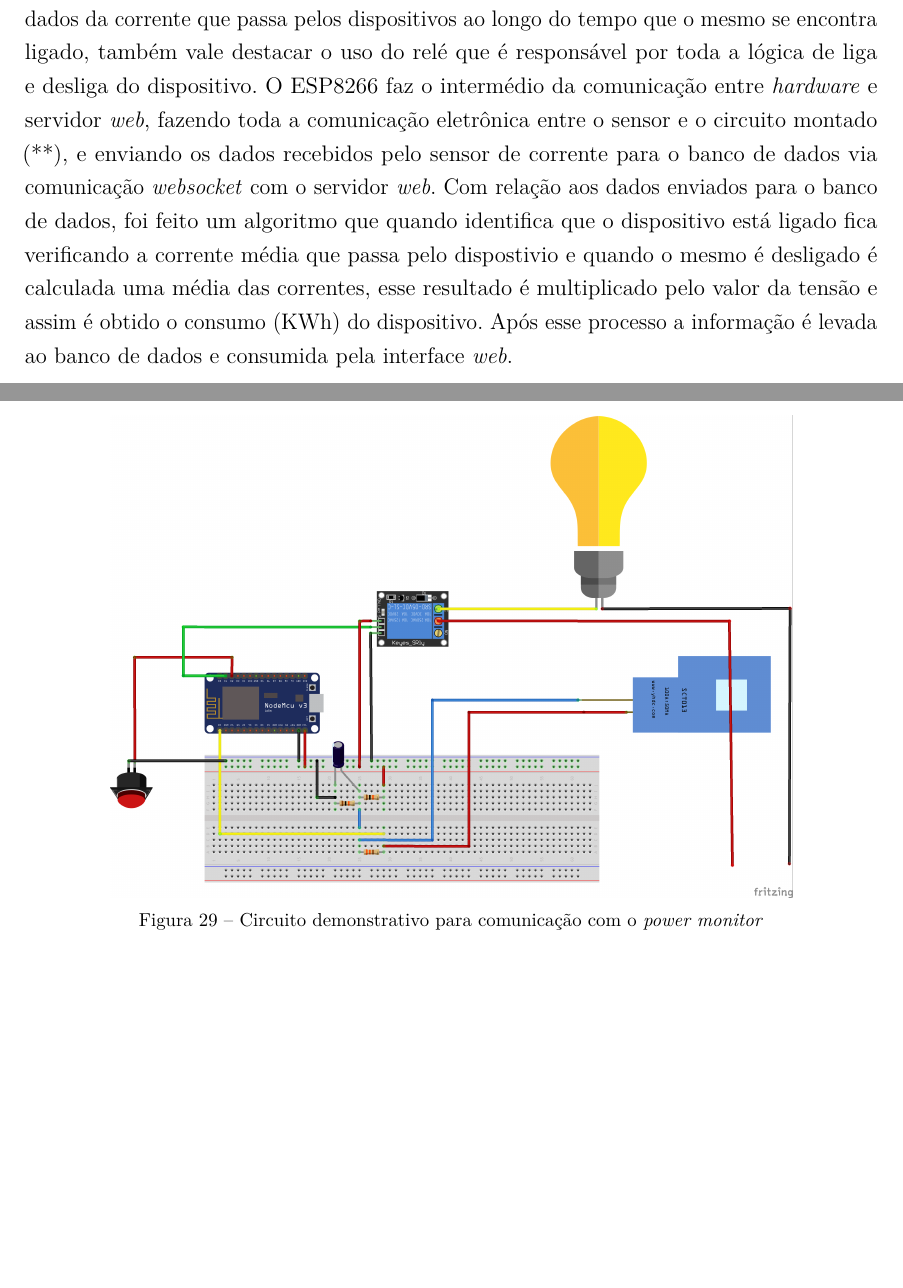
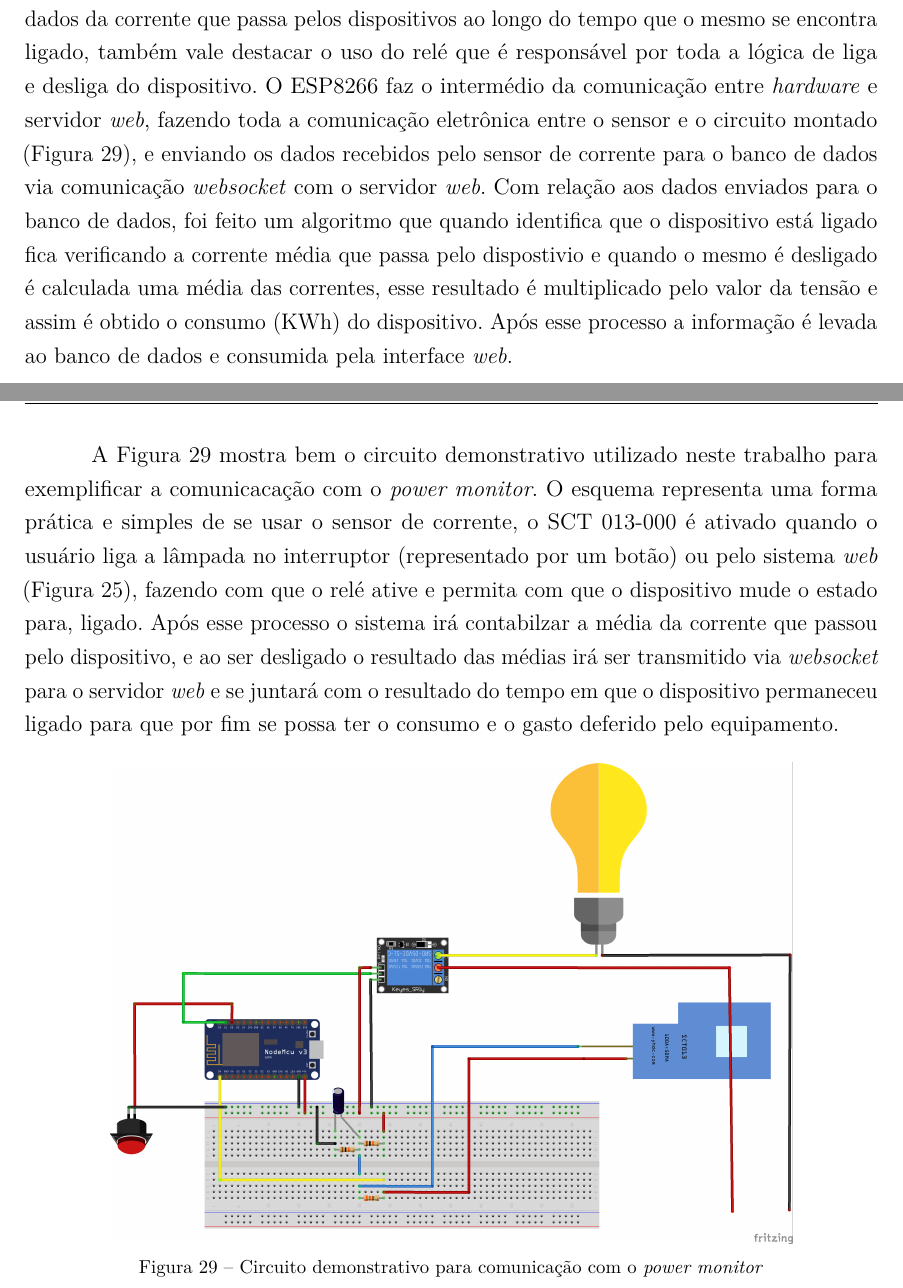
Before and after one commit to jonathanbraga/modelo-tcc-latex, a LaTeX thesis (main.tex, which reads textuais/capitulo3.tex): two parts of pages 39 and 41 of 47, joined at a grey line, cut so that both start at the same text, the shorter picture padded with empty space. Compiled offline with pdfLaTeX.

Commit message:
#1 - falta apenas o resultado do trabalho

```diff
--- a/textuais/capitulo3.tex
+++ b/textuais/capitulo3.tex
@@ -238,7 +238,7 @@ O desenvolvimento do \textit{hardware} para demonstação da comunicação com o
 eletrônicos. A plataforma de prototipagem eletrônica utilizada para a construção desse \textit{hardware}, foi o ESP8266(\autoref{esp}). O principal sensor
 utilizado foi o SCT 013-000 (\autoref{sct}), que tem o papel de aferir dados da corrente que passa pelos dispositivos ao longo do tempo que o mesmo se encontra
 ligado, também vale destacar o uso do relé que é responsável por toda a lógica de liga e desliga do dispositivo. O ESP8266 faz o intermédio da comunicação entre
-\textit{hardware} e servidor \textit{web}, fazendo toda a comunicação eletrônica entre o sensor e o circuito montado (**), e enviando os dados
+\textit{hardware} e servidor \textit{web}, fazendo toda a comunicação eletrônica entre o sensor e o circuito montado (\autoref{fig:circuito}), e enviando os dados
 recebidos pelo sensor de corrente para o banco de dados via comunicação \textit{websocket} com o servidor \textit{web}. Com relação aos dados enviados
 para o banco de dados, foi feito um algoritmo que quando identifica que o dispositivo está ligado fica verificando a corrente média que
 passa pelo dispostivio e quando o mesmo é desligado é calculada uma média das correntes, esse resultado é multiplicado pelo valor da tensão
@@ -292,14 +299,12 @@ exemplo de como usar os métodos citados com o código anterior.
 	}
 \end{lstlisting}
 
-
-\addtocounter{footnote}{-2}
-\footnotetext{Função responsável por emitir os dados para o servidor \textit{web}}
-\addtocounter{footnote}{1}
-\footnotetext{Função responsável por receber os dados do servidor \textit{web}}
-\addtocounter{footnote}{1}
-\footnotetext{Função responsável por estabelecer conecção com servidor \textit{web}}
-
+A \autoref{fig:circuito} mostra bem o circuito demonstrativo utilizado neste trabalho para exemplificar a comunicacação com o \textit{power monitor}.
+O esquema representa uma forma prática e simples de se usar o sensor de corrente, o SCT 013-000 é ativado quando o usuário liga a lâmpada no interruptor
+(representado por um botão) ou pelo sistema \textit{web} (\autoref{fig:a-dispositivo}), fazendo com que o relé ative e permita com que o dispositivo
+mude o estado para, ligado. Após esse processo o sistema irá contabilzar a média da corrente que passou pelo dispositivo, e ao ser desligado o resultado
+das médias irá ser transmitido via \textit{websocket} para o servidor \textit{web} e se juntará com o resultado do tempo em que o dispositivo permaneceu
+ligado para que por fim se possa ter o consumo e o gasto deferido pelo equipamento.
 
 \begin{figure}[h!]
 	\includegraphics[width=0.8\textwidth, keepaspectratio=true]{circuito}
```
Also changed, not shown: main.pdf, textuais/capitulo3.tex (7 more changed lines).
